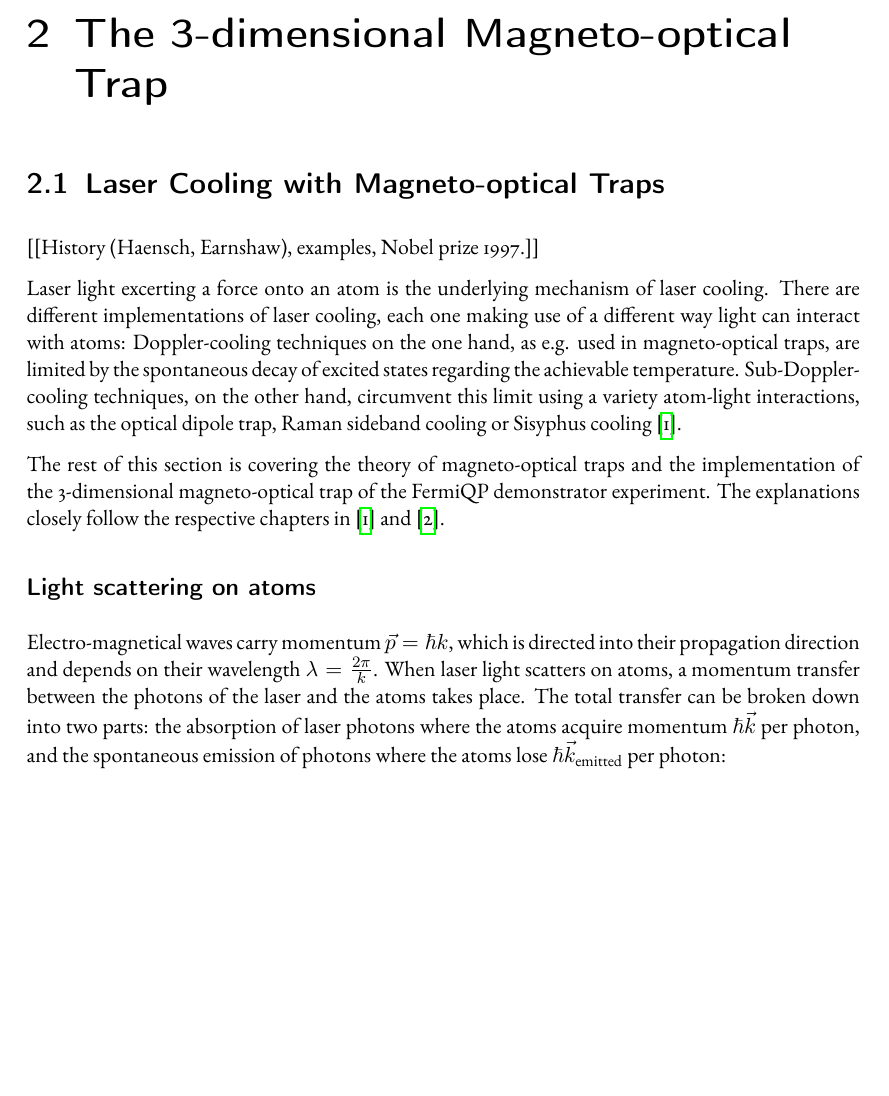
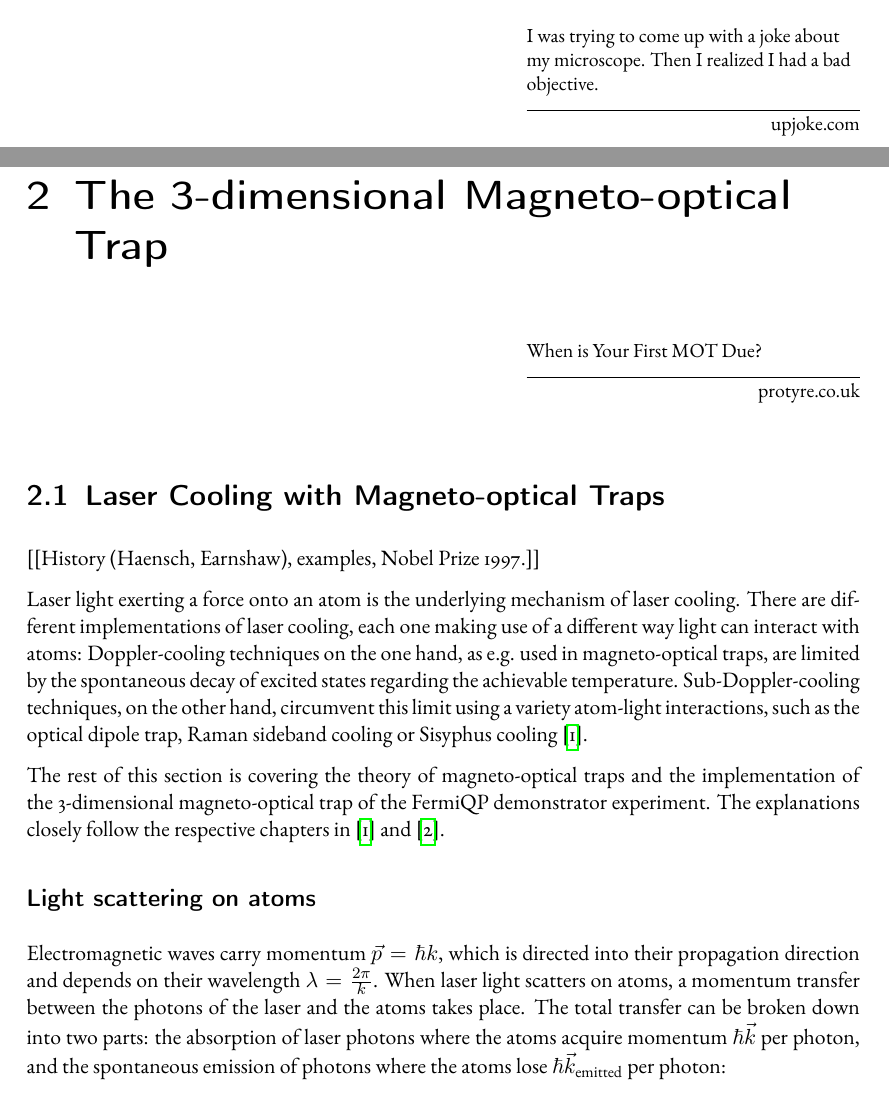
Before and after one commit to xiasitao/physics-masters-thesis, a LaTeX thesis (text/99-total/99-total.tex, which reads text/20-fermiqp/20-fermiqp.tex, text/30-mot/30-mot.tex, text/masters_thesis_headers.tex): part of page 6 of 10 before the commit and two parts of pages 4 and 6 of 10 after it, the two joined at a grey line, cut at the place of the change, the shorter picture padded with empty space. Compiled offline with pdfLaTeX.

Commit message:
Added some jokes

```diff
--- a/text/20-fermiqp/20-fermiqp.tex
+++ b/text/20-fermiqp/20-fermiqp.tex
@@ -1,6 +1,6 @@
 \newcommand{\imagepath}{../20-fermiqp/img}
 
 \chapter{FermiQP: a Fermionic Quantum Processor}
-
+\epigraph{I was trying to come up with a joke about my microscope. Then I realized I had a bad objective.}{upjoke.com}
 
 \printbibliography
--- a/text/30-mot/30-mot.tex
+++ b/text/30-mot/30-mot.tex
@@ -1,15 +1,16 @@
 \chapter{The 3-dimensional Magneto-optical Trap}
+\epigraph{When is Your First MOT Due?}{protyre.co.uk}
 
 
 \section{Laser Cooling with Magneto-optical Traps}
-[[History (Haensch, Earnshaw), examples, Nobel prize 1997.]]
+[[History (Haensch, Earnshaw), examples, Nobel Prize 1997.]]
 
-Laser light excerting a force onto an atom is the underlying mechanism of laser cooling. There are different implementations of laser cooling, each one making use of a different way light can interact with atoms: Doppler-cooling techniques on the one hand, as e.g. used in magneto-optical traps, are limited by the spontaneous decay of excited states regarding the achievable temperature. Sub-Doppler-cooling techniques, on the other hand, circumvent this limit using a variety atom-light interactions, such as the optical dipole trap, Raman sideband cooling or Sisyphus cooling \cite{foot_atomic_2005}.
+Laser light exerting a force onto an atom is the underlying mechanism of laser cooling. There are different implementations of laser cooling, each one making use of a different way light can interact with atoms: Doppler-cooling techniques on the one hand, as e.g. used in magneto-optical traps, are limited by the spontaneous decay of excited states regarding the achievable temperature. Sub-Doppler-cooling techniques, on the other hand, circumvent this limit using a variety atom-light interactions, such as the optical dipole trap, Raman sideband cooling or Sisyphus cooling \cite{foot_atomic_2005}.
 
 The rest of this section is covering the theory of magneto-optical traps and the implementation of the 3-dimensional magneto-optical trap of the FermiQP demonstrator experiment. The explanations closely follow the respective chapters in \cite{foot_atomic_2005} and \cite{metcalf_laser_2003}.
 
 \subsection*{Light scattering on atoms}
-Electro-magnetical waves carry momentum $\vec p = \hbar k$, which is directed into their propagation direction and depends on their wavelength $\lambda = \frac{2\pi}{k}$. When laser light scatters on atoms, a momentum transfer between the photons of the laser and the atoms takes place. The total transfer can be broken down into two parts: the absorption of laser photons where the atoms acquire momentum $\hbar \vec k$ per photon, and the spontaneous emission of photons where the atoms lose $\hbar \vec k_\text{emitted}$ per photon:
+Electromagnetic waves carry momentum $\vec p = \hbar k$, which is directed into their propagation direction and depends on their wavelength $\lambda = \frac{2\pi}{k}$. When laser light scatters on atoms, a momentum transfer between the photons of the laser and the atoms takes place. The total transfer can be broken down into two parts: the absorption of laser photons where the atoms acquire momentum $\hbar \vec k$ per photon, and the spontaneous emission of photons where the atoms lose $\hbar \vec k_\text{emitted}$ per photon:
 \begin{align}
     \vec p_\text{after} &= \vec p_\text{before} + \hbar \vec k + \hbar \vec k_\text{emitted}
 \end{align}
--- a/text/masters_thesis_headers.tex
+++ b/text/masters_thesis_headers.tex
@@ -34,6 +34,7 @@
 
 % === Quotes  ===
 \usepackage{csquotes}
+\usepackage{epigraph}
 
 % === Graphics ===
 \usepackage{tikz}
```
Also changed, not shown: text/30-mot/30-mot.tex (2 more changed lines).
